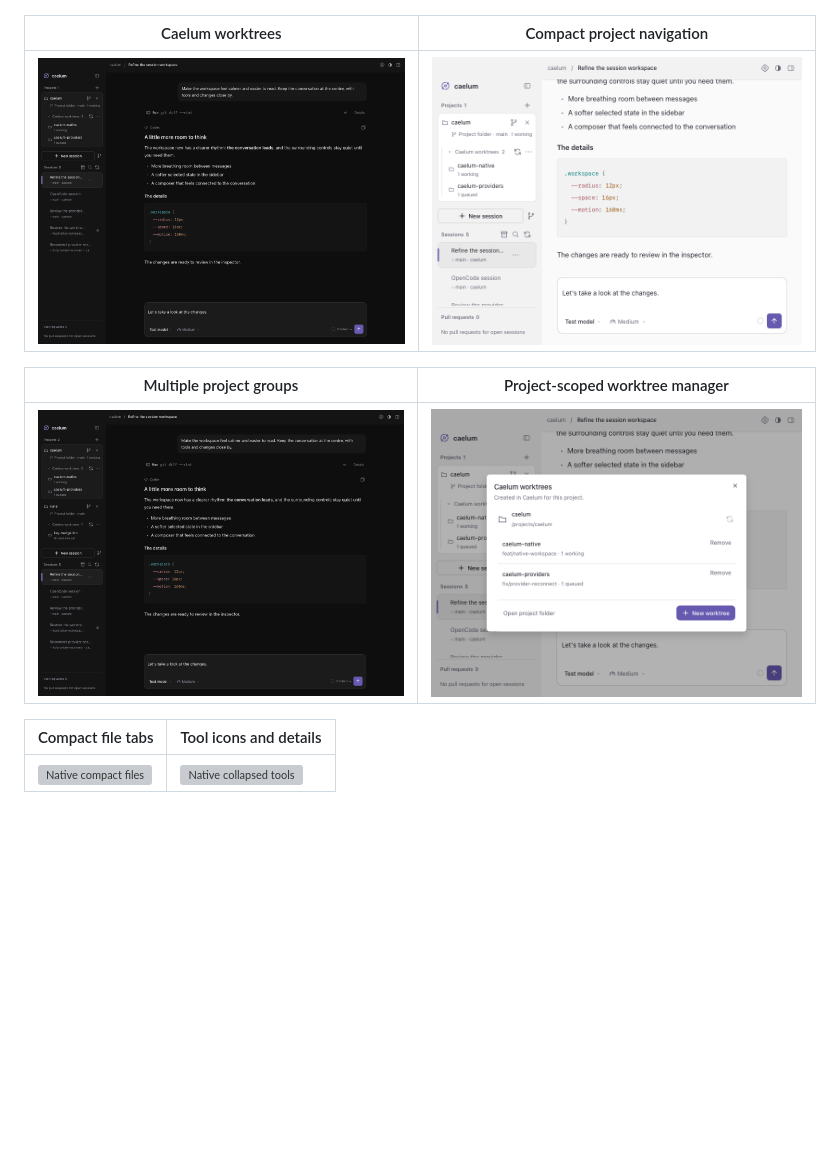
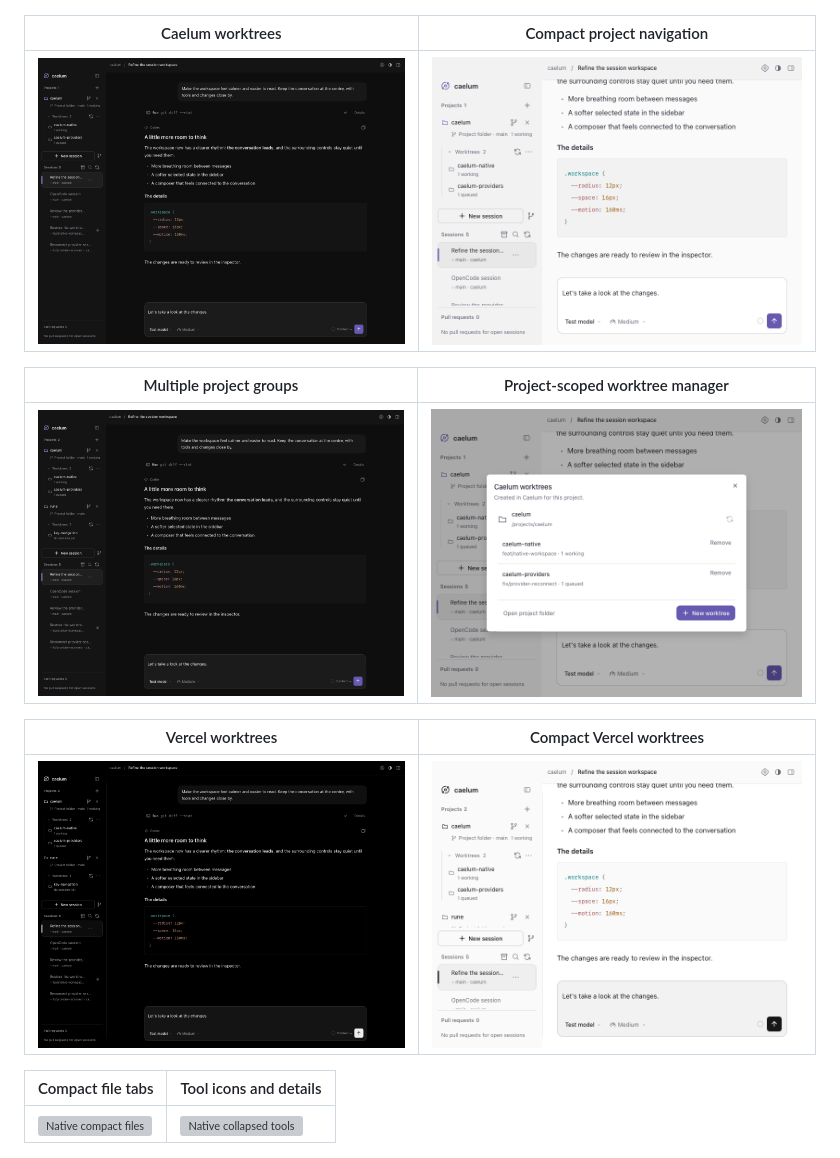
Before and after one commit to ch55secake/caelum, a Markdown page: docs/design/README.md, the part around the change. GitHub-like rendering; pictures changed too: docs/design/previews/rune-dark-sidebar-worktrees-projects.png, docs/design/previews/rune-dark-sidebar-worktrees-vercel.png (added), docs/design/previews/rune-dark-sidebar-worktrees.png; blank space fills up the shorter version; grey boxes are pictures that could not be loaded.

Commit message:
fix(desktop): simplify worktree sidebar styling

```diff
--- a/docs/design/README.md
+++ b/docs/design/README.md
@@ -132,6 +132,10 @@ excerpts, highlighted search and stable prompt jumps.
 | --- | --- |
 | ![Worktree ownership across projects](previews/rune-dark-sidebar-worktrees-projects.png) | ![Compact Caelum worktree manager](previews/rune-light-worktree-manager-small.png) |
 
+| Vercel worktrees | Compact Vercel worktrees |
+| --- | --- |
+| ![Flat Vercel worktree hierarchy](previews/rune-dark-sidebar-worktrees-vercel.png) | ![Light Vercel worktrees](previews/rune-light-sidebar-worktrees-vercel-small.png) |
+
 | Compact file tabs | Tool icons and details |
 | --- | --- |
 | ![Native compact files](previews/rune-dark-files-tabs-small.png) | ![Native collapsed tools](previews/rune-dark-tools-collapsed.png) |
```
Also changed, not shown: docs/desktop.md (+1 -1 lines), 6 other files.
